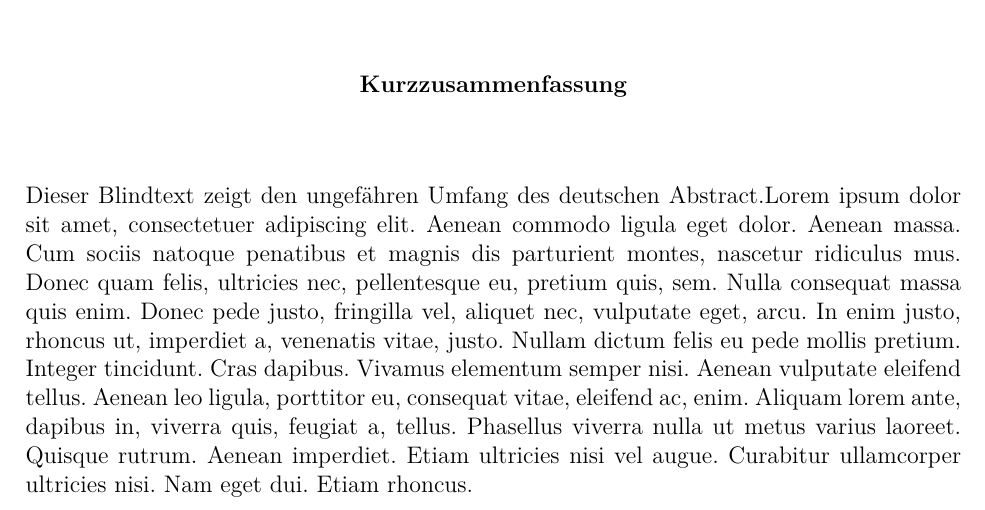
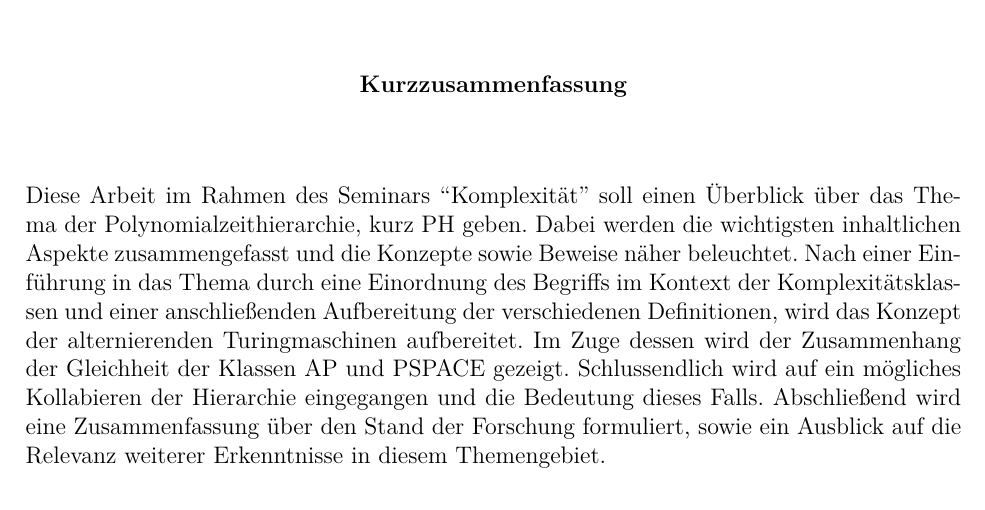
Before and after one commit to edgarWolf/thesis-complexity, a LaTeX book (main.tex, which reads Bestandteile/kurzzusammenfassung.tex): part of page 2 of 9, cut so that both start at the same text. Compiled offline with pdfLaTeX.

Commit message:
- Added first abstract draft. - Added chapter files. - Added structure of thesis.

```diff
--- a/Bestandteile/kurzzusammenfassung.tex
+++ b/Bestandteile/kurzzusammenfassung.tex
@@ -9,4 +9,8 @@
 \vspace*{1cm}
 
 \noindent
-Dieser Blindtext zeigt den ungefähren Umfang des deutschen Abstract.Lorem ipsum dolor sit amet, consectetuer adipiscing elit. Aenean commodo ligula eget dolor. Aenean massa. Cum sociis natoque penatibus et magnis dis parturient montes, nascetur ridiculus mus. Donec quam felis, ultricies nec, pellentesque eu, pretium quis, sem. Nulla consequat massa quis enim. Donec pede justo, fringilla vel, aliquet nec, vulputate eget, arcu. In enim justo, rhoncus ut, imperdiet a, venenatis vitae, justo. Nullam dictum felis eu pede mollis pretium. Integer tincidunt. Cras dapibus. Vivamus elementum semper nisi. Aenean vulputate eleifend tellus. Aenean leo ligula, porttitor eu, consequat vitae, eleifend ac, enim. Aliquam lorem ante, dapibus in, viverra quis, feugiat a, tellus. Phasellus viverra nulla ut metus varius laoreet. Quisque rutrum. Aenean imperdiet. Etiam ultricies nisi vel augue. Curabitur ullamcorper ultricies nisi. Nam eget dui. Etiam rhoncus.
+Diese Arbeit im Rahmen des Seminars \enquote{Komplexität} soll einen Überblick über das Thema der Polynomialzeithierarchie, kurz PH geben. Dabei werden die wichtigsten inhaltlichen Aspekte zusammengefasst
+und die Konzepte sowie Beweise näher beleuchtet. Nach einer Einführung in das Thema durch eine Einordnung des Begriffs im Kontext der Komplexitätsklassen und einer anschließenden Aufbereitung der
+verschiedenen Definitionen, wird das Konzept der alternierenden Turingmaschinen aufbereitet. Im Zuge dessen wird der Zusammenhang der Gleichheit der Klassen AP und PSPACE gezeigt. Schlussendlich
+wird auf ein mögliches Kollabieren der Hierarchie eingegangen und die Bedeutung dieses Falls. Abschließend wird eine Zusammenfassung über den Stand der Forschung formuliert, sowie ein Ausblick auf die Relevanz
+weiterer Erkenntnisse in diesem Themengebiet.
--- a/main.tex
+++ b/main.tex
@@ -12,6 +12,7 @@
 \usepackage{hyperref} 				% für Hyperlinks in PDF-Dokumenten
 \usepackage{lmodern}
 \usepackage{enumerate}
+\usepackage[autostyle]{csquotes}
 
 % Kopfzeile
 \usepackage[headsepline,manualmark]{scrlayer-scrpage}
```
Also changed, not shown: Bestandteile/main.tex (+7 -0 lines), Bestandteile/Kapitel/alternierende_maschinen.tex (added), Bestandteile/Kapitel/definition.tex (added), Bestandteile/Kapitel/einordnung.tex (added), Bestandteile/Kapitel/klasse_ap.tex (added), Bestandteile/Kapitel/kollabierung.tex (added), Bestandteile/ausblick.tex (added).
